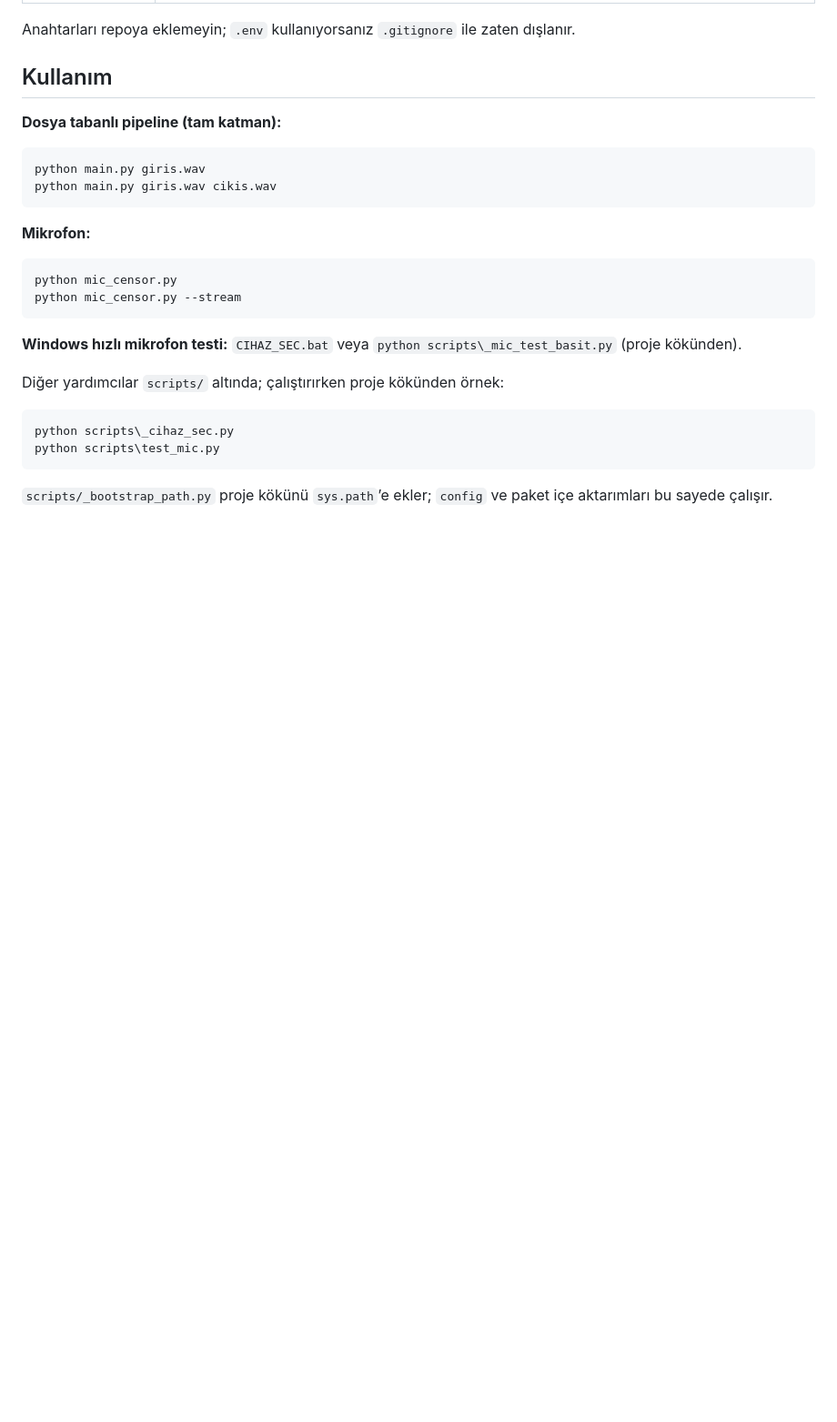
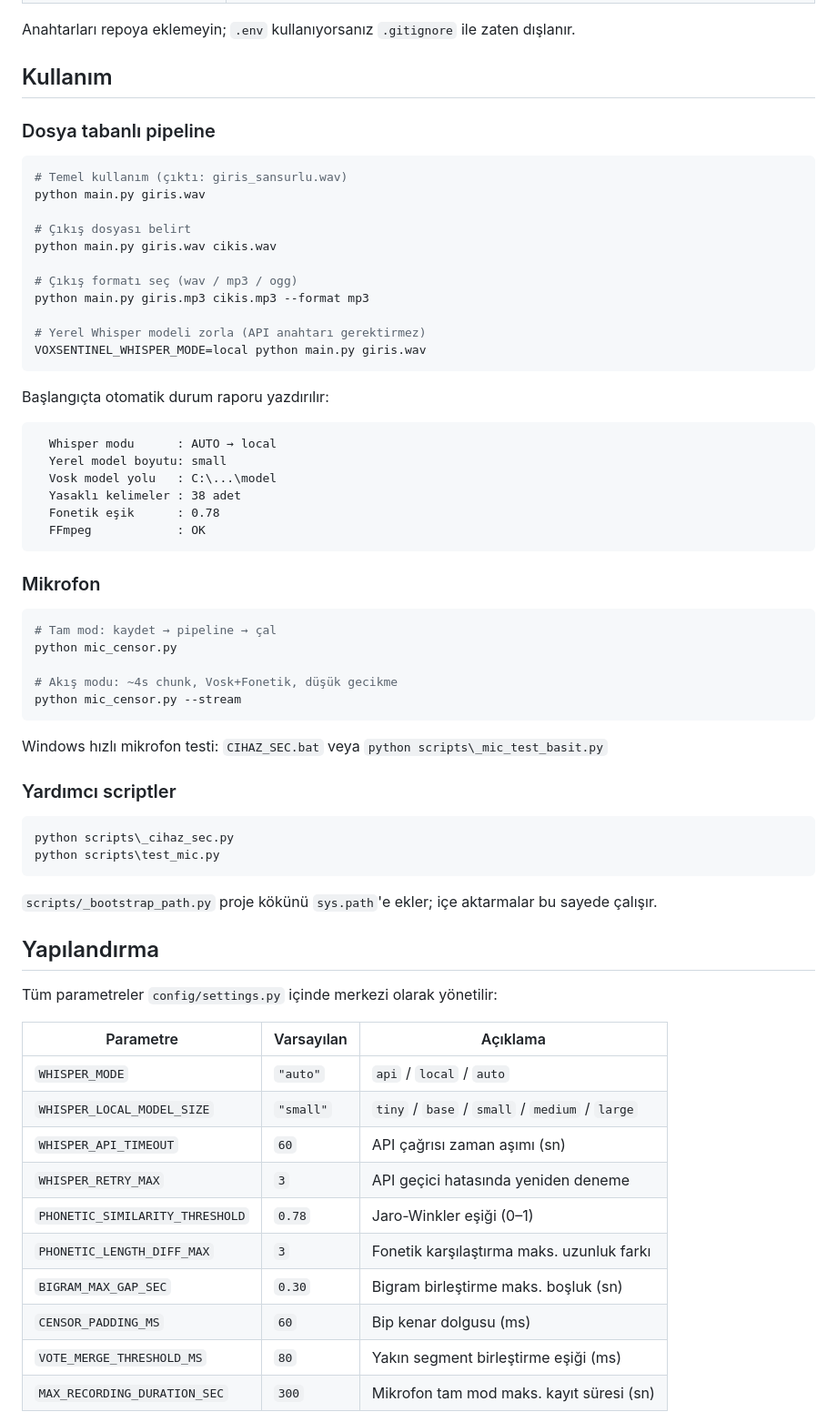
Before and after one commit to Gokhancagaptay/vox-sentinel, a Markdown page: README.md, the part around one of its changes. Shown at 91% size. Rendered like a GitHub page; blank space fills up the shorter version.

````diff
--- a/README.md
+++ b/README.md
@@ -47,27 +72,68 @@ Anahtarları repoya eklemeyin; `.env` kullanıyorsanız `.gitignore` ile zaten d
 
 ## Kullanım
 
-**Dosya tabanlı pipeline (tam katman):**
+### Dosya tabanlı pipeline
 
 ```bash
+# Temel kullanım (çıktı: giris_sansurlu.wav)
 python main.py giris.wav
+
+# Çıkış dosyası belirt
 python main.py giris.wav cikis.wav
+
+# Çıkış formatı seç (wav / mp3 / ogg)
+python main.py giris.mp3 cikis.mp3 --format mp3
+
+# Yerel Whisper modeli zorla (API anahtarı gerektirmez)
+VOXSENTINEL_WHISPER_MODE=local python main.py giris.wav
 ```
 
-**Mikrofon:**
+Başlangıçta otomatik durum raporu yazdırılır:
+
+```
+  Whisper modu      : AUTO → local
+  Yerel model boyutu: small
+  Vosk model yolu   : C:\...\model
+  Yasaklı kelimeler : 38 adet
+  Fonetik eşik      : 0.78
+  FFmpeg            : OK
+```
+
+### Mikrofon
 
 ```bash
+# Tam mod: kaydet → pipeline → çal
 python mic_censor.py
+
+# Akış modu: ~4s chunk, Vosk+Fonetik, düşük gecikme
 python mic_censor.py --stream
 ```
 
-**Windows hızlı mikrofon testi:** `CIHAZ_SEC.bat` veya `python scripts\_mic_test_basit.py` (proje kökünden).
+Windows hızlı mikrofon testi: `CIHAZ_SEC.bat` veya `python scripts\_mic_test_basit.py`
 
-Diğer yardımcılar `scripts/` altında; çalıştırırken proje kökünden örnek:
+### Yardımcı scriptler
 
 ```bash
 python scripts\_cihaz_sec.py
 python scripts\test_mic.py
 ```
 
-`scripts/_bootstrap_path.py` proje kökünü `sys.path`’e ekler; `config` ve paket içe aktarımları bu sayede çalışır.
+`scripts/_bootstrap_path.py` proje kökünü `sys.path`'e ekler; içe aktarmalar bu sayede çalışır.
+
+## Yapılandırma
+
+Tüm parametreler `config/settings.py` içinde merkezi olarak yönetilir:
+
+| Parametre | Varsayılan | Açıklama |
+|-----------|-----------|----------|
+| `WHISPER_MODE` | `"auto"` | `api` / `local` / `auto` |
+| `WHISPER_LOCAL_MODEL_SIZE` | `"small"` | `tiny` / `base` / `small` / `medium` / `large` |
+| `WHISPER_API_TIMEOUT` | `60` | API çağrısı zaman aşımı (sn) |
+| `WHISPER_RETRY_MAX` | `3` | API geçici hatasında yeniden deneme |
+| `PHONETIC_SIMILARITY_THRESHOLD` | `0.78` | Jaro-Winkler eşiği (0–1) |
+| `PHONETIC_LENGTH_DIFF_MAX` | `3` | Fonetik karşılaştırma maks. uzunluk farkı |
+| `BIGRAM_MAX_GAP_SEC` | `0.30` | Bigram birleştirme maks. boşluk (sn) |
+| `CENSOR_PADDING_MS` | `60` | Bip kenar dolgusu (ms) |
+| `VOTE_MERGE_THRESHOLD_MS` | `80` | Yakın segment birleştirme eşiği (ms) |
+| `MAX_RECORDING_DURATION_SEC` | `300` | Mikrofon tam mod maks. kayıt süresi (sn) |
+
````
Also changed, not shown: other parts of README.md (+77 -29 lines).
